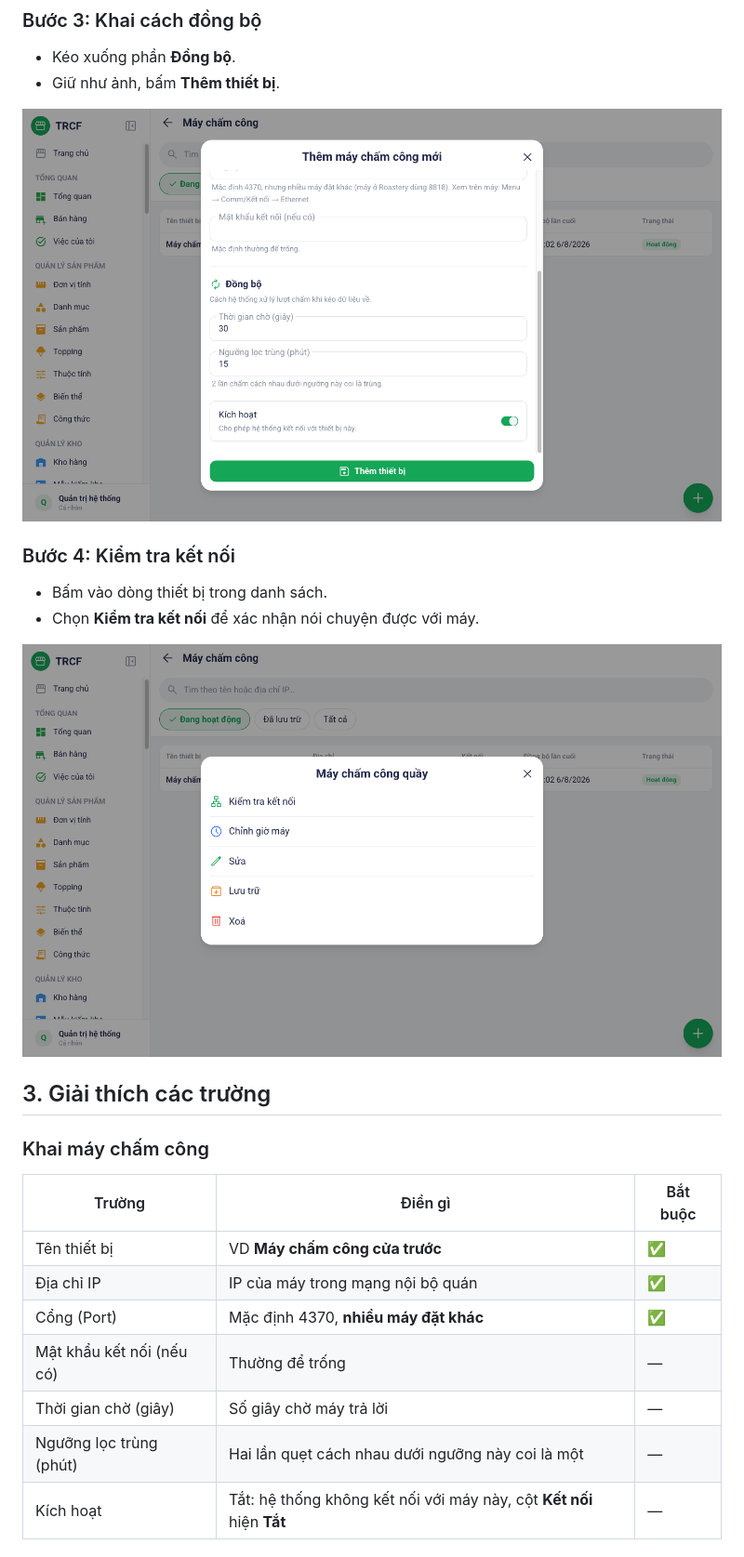
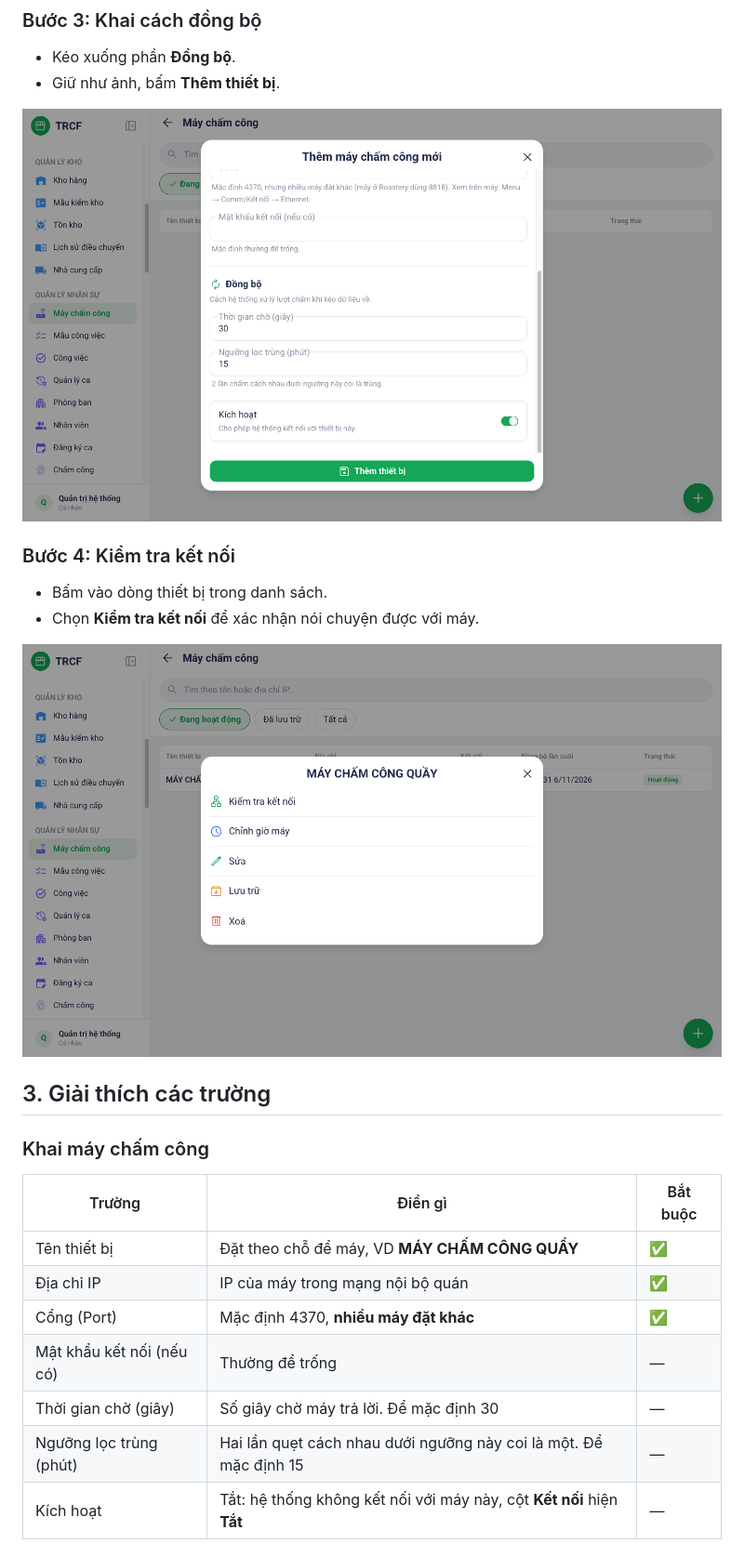
Before and after one commit to nguyentrucanhtuan/trcf_erp_document, a Markdown page: noi-dung/8-2-cai-dat-may-cham-cong.md, the part around one of its changes. Shown at 93% size. Rendered like a GitHub page; pictures changed too: noi-dung/images/07-cham-cong-buoc-3-dong-bo-may.png, noi-dung/images/07-cham-cong-buoc-4-thao-tac-may.png.

```diff
--- a/noi-dung/8-2-cai-dat-may-cham-cong.md
+++ b/noi-dung/8-2-cai-dat-may-cham-cong.md
@@ -51,12 +51,12 @@ Menu trái: ==Quản lý nhân sự → Máy chấm công== (địa chỉ `/atte
 
 | Trường | Điền gì | Bắt buộc |
 | --- | --- | --- |
-| Tên thiết bị | VD **Máy chấm công cửa trước** | ✅ |
+| Tên thiết bị | Đặt theo chỗ để máy, VD **MÁY CHẤM CÔNG QUẦY** | ✅ |
 | Địa chỉ IP | IP của máy trong mạng nội bộ quán | ✅ |
 | Cổng (Port) | Mặc định 4370, **nhiều máy đặt khác** | ✅ |
 | Mật khẩu kết nối (nếu có) | Thường để trống | — |
-| Thời gian chờ (giây) | Số giây chờ máy trả lời | — |
-| Ngưỡng lọc trùng (phút) | Hai lần quẹt cách nhau dưới ngưỡng này coi là một | — |
+| Thời gian chờ (giây) | Số giây chờ máy trả lời. Để mặc định 30 | — |
+| Ngưỡng lọc trùng (phút) | Hai lần quẹt cách nhau dưới ngưỡng này coi là một. Để mặc định 15 | — |
 | Kích hoạt | Tắt: hệ thống không kết nối với máy này, cột **Kết nối** hiện **Tắt** | — |
 
 ### Hai thao tác riêng của máy chấm công
```
Also changed, not shown: other parts of noi-dung/8-2-cai-dat-may-cham-cong.md (+3 -3 lines), noi-dung/images/07-cham-cong-buoc-1-may-cham-cong.png, noi-dung/images/07-cham-cong-buoc-2-form-may.png.
